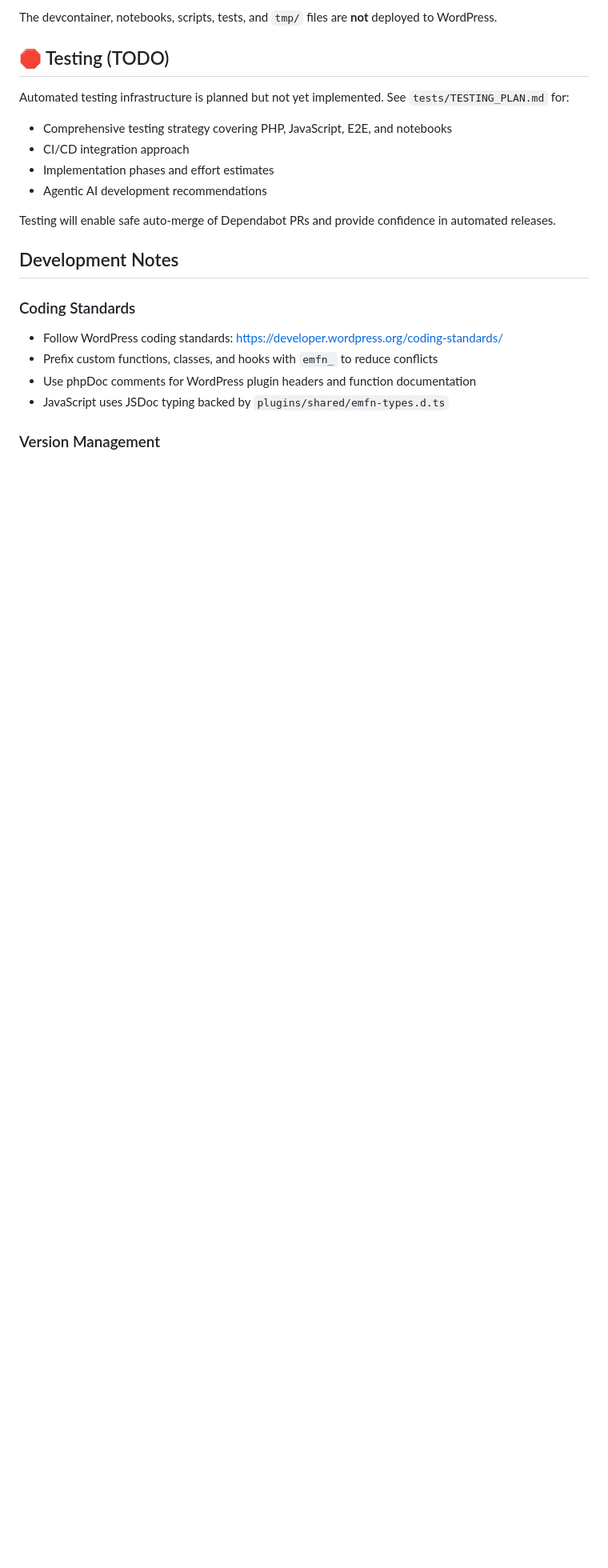
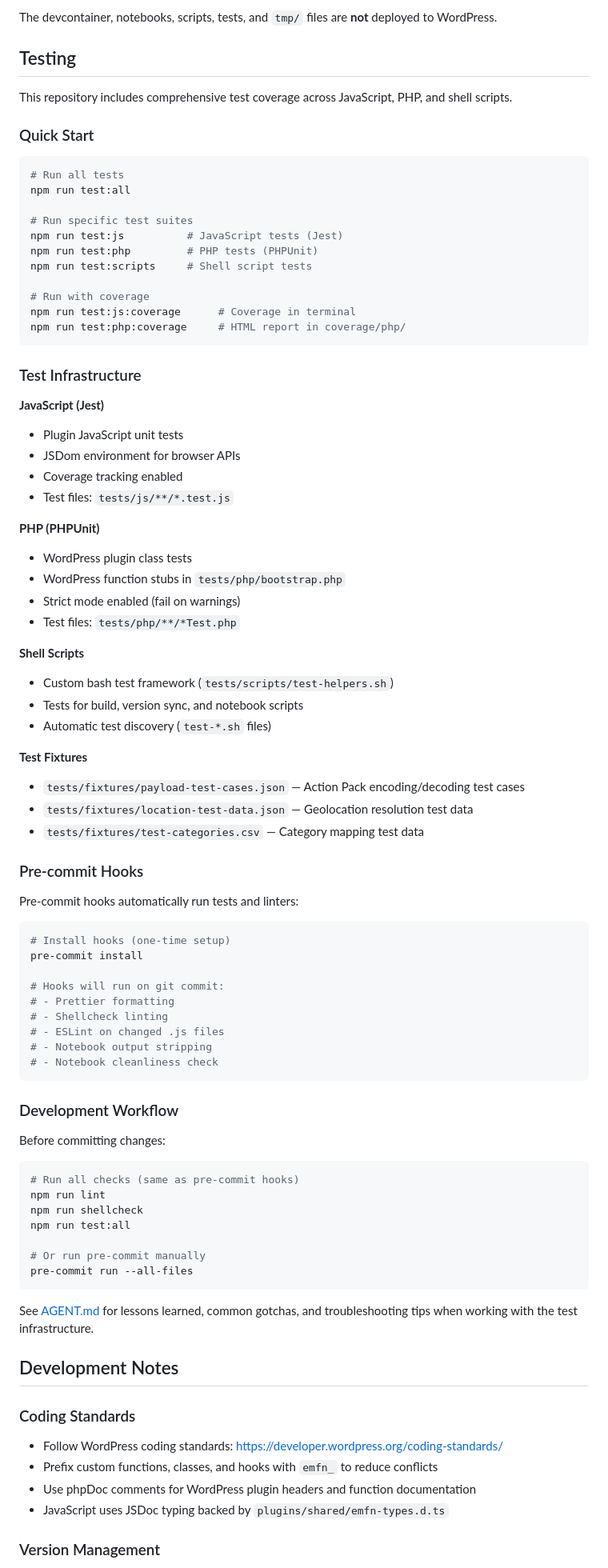
Before and after one commit to OpenNews/emergencymode.news, a Markdown page: README.md, the part around one of its changes. Shown at 80% size. Rendered like a GitHub page; blank space fills up the shorter version.

Commit message:
docs: update README with comprehensive testing infrastructure and development workflow details

````diff
--- a/README.md
+++ b/README.md
@@ -379,16 +414,81 @@ For plugin deployment:
 
 The devcontainer, notebooks, scripts, tests, and `tmp/` files are **not** deployed to WordPress.
 
-## 🛑 Testing (TODO)
+## Testing
 
-Automated testing infrastructure is planned but not yet implemented. See `tests/TESTING_PLAN.md` for:
+This repository includes comprehensive test coverage across JavaScript, PHP, and shell scripts.
 
-- Comprehensive testing strategy covering PHP, JavaScript, E2E, and notebooks
-- CI/CD integration approach
-- Implementation phases and effort estimates
-- Agentic AI development recommendations
+### Quick Start
 
-Testing will enable safe auto-merge of Dependabot PRs and provide confidence in automated releases.
+```bash
+# Run all tests
+npm run test:all
+
+# Run specific test suites
+npm run test:js          # JavaScript tests (Jest)
+npm run test:php         # PHP tests (PHPUnit)
+npm run test:scripts     # Shell script tests
+
+# Run with coverage
+npm run test:js:coverage      # Coverage in terminal
+npm run test:php:coverage     # HTML report in coverage/php/
+```
+
+### Test Infrastructure
+
+**JavaScript (Jest)**
+- Plugin JavaScript unit tests
+- JSDom environment for browser APIs
+- Coverage tracking enabled
+- Test files: `tests/js/**/*.test.js`
+
+**PHP (PHPUnit)**
+- WordPress plugin class tests
+- WordPress function stubs in `tests/php/bootstrap.php`
+- Strict mode enabled (fail on warnings)
+- Test files: `tests/php/**/*Test.php`
+
+**Shell Scripts**
+- Custom bash test framework (`tests/scripts/test-helpers.sh`)
+- Tests for build, version sync, and notebook scripts
+- Automatic test discovery (`test-*.sh` files)
+
+**Test Fixtures**
+- `tests/fixtures/payload-test-cases.json` — Action Pack encoding/decoding test cases
+- `tests/fixtures/location-test-data.json` — Geolocation resolution test data
+- `tests/fixtures/test-categories.csv` — Category mapping test data
+
+### Pre-commit Hooks
+
+Pre-commit hooks automatically run tests and linters:
+
+```bash
+# Install hooks (one-time setup)
+pre-commit install
+
+# Hooks will run on git commit:
+# - Prettier formatting
+# - Shellcheck linting
+# - ESLint on changed .js files
+# - Notebook output stripping
+# - Notebook cleanliness check
+```
+
+### Development Workflow
+
+Before committing changes:
+
+```bash
+# Run all checks (same as pre-commit hooks)
+npm run lint
+npm run shellcheck
+npm run test:all
+
+# Or run pre-commit manually
+pre-commit run --all-files
+```
+
+See [AGENT.md](AGENT.md) for lessons learned, common gotchas, and troubleshooting tips when working with the test infrastructure.
 
 ## Development Notes
 
````
Also changed, not shown: other parts of README.md (+80 -15 lines).
